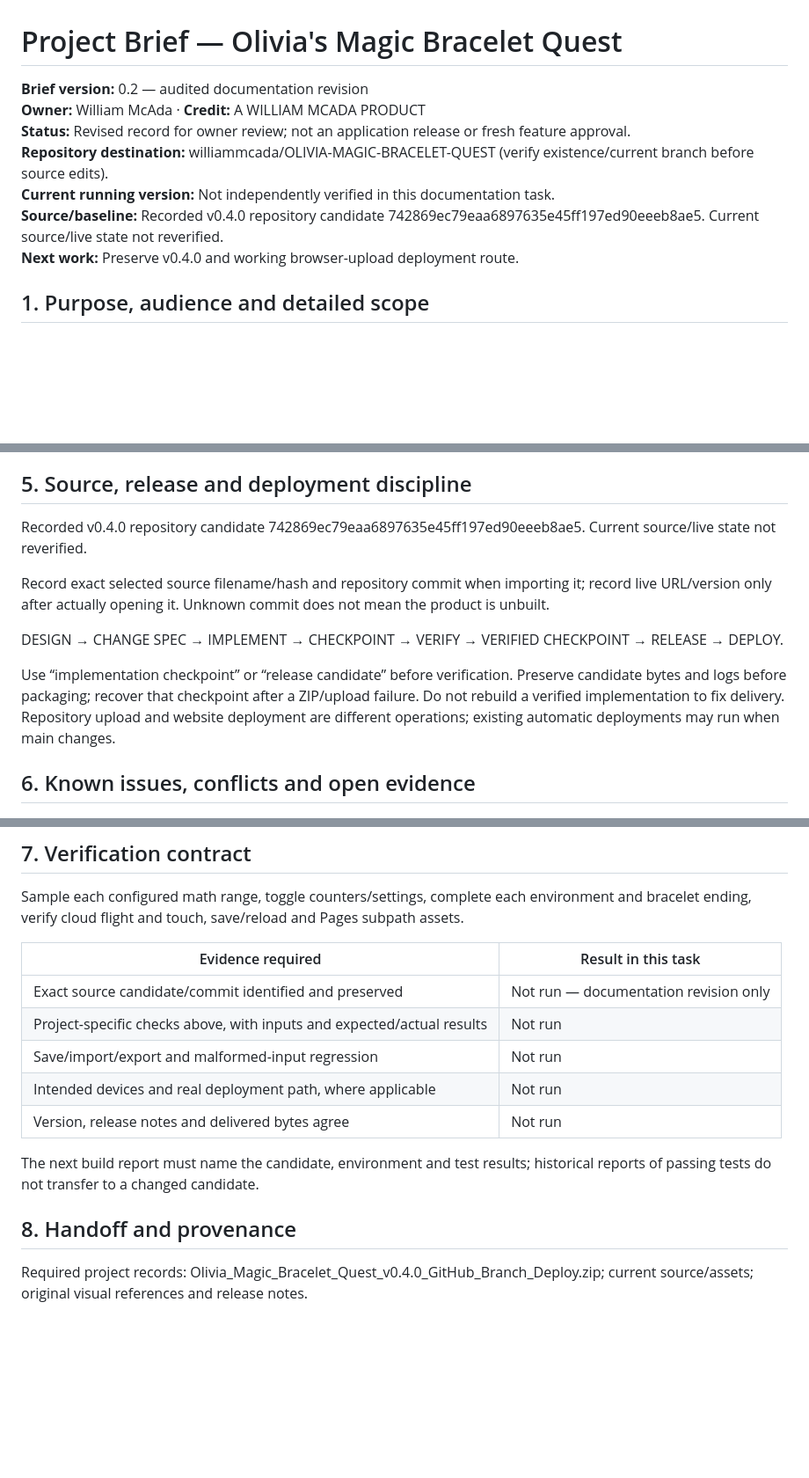
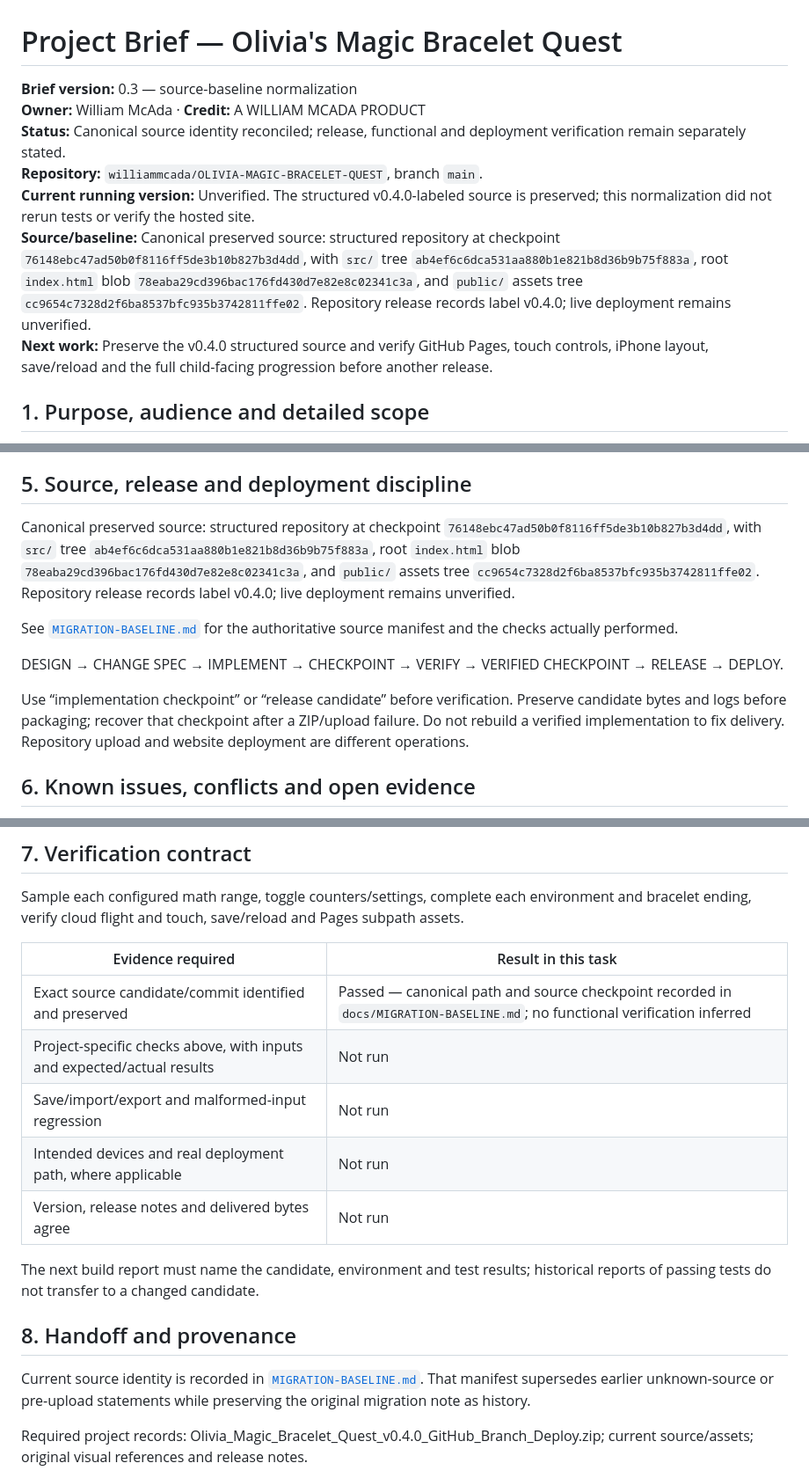
Before and after one commit to williammcada/OLIVIA-MAGIC-BRACELET-QUEST, a Markdown page: docs/PROJECT-BRIEF.md, 3 parts joined by grey strips. Shown at 88% size. Rendered like a GitHub page; blank space fills up the shorter version.

Commit message:
Reconcile Olivia Quest project brief
Align the project brief with the exact repository source checkpoint.

```diff
--- a/docs/PROJECT-BRIEF.md
+++ b/docs/PROJECT-BRIEF.md
@@ -1,12 +1,12 @@
 # Project Brief — Olivia's Magic Bracelet Quest
 
-**Brief version:** 0.2 — audited documentation revision
+**Brief version:** 0.3 — source-baseline normalization
 **Owner:** William McAda · **Credit:** A WILLIAM MCADA PRODUCT
-**Status:** Revised record for owner review; not an application release or fresh feature approval.
-**Repository destination:** williammcada/OLIVIA-MAGIC-BRACELET-QUEST (verify existence/current branch before source edits).
-**Current running version:** Not independently verified in this documentation task.
-**Source/baseline:** Recorded v0.4.0 repository candidate 742869ec79eaa6897635e45ff197ed90eeeb8ae5. Current source/live state not reverified.
-**Next work:** Preserve v0.4.0 and working browser-upload deployment route.
+**Status:** Canonical source identity reconciled; release, functional and deployment verification remain separately stated.
+**Repository:** `williammcada/OLIVIA-MAGIC-BRACELET-QUEST`, branch `main`.
+**Current running version:** Unverified. The structured v0.4.0-labeled source is preserved; this normalization did not rerun tests or verify the hosted site.
+**Source/baseline:** Canonical preserved source: structured repository at checkpoint `76148ebc47ad50b0f8116ff5de3b10b827b3d4dd`, with `src/` tree `ab4ef6c6dca531aa880b1e821b8d36b9b75f883a`, root `index.html` blob `78eaba29cd396bac176fd430d7e82e8c02341c3a`, and `public/` assets tree `cc9654c7328d2f6ba8537bfc935b3742811ffe02`. Repository release records label v0.4.0; live deployment remains unverified.
+**Next work:** Preserve the v0.4.0 structured source and verify GitHub Pages, touch controls, iPhone layout, save/reload and the full child-facing progression before another release.
 
 ## 1. Purpose, audience and detailed scope
 
@@ -35,13 +35,13 @@ The detailed scope above is the feature-preservation inventory. Preserve existin
 
 ## 5. Source, release and deployment discipline
 
-Recorded v0.4.0 repository candidate 742869ec79eaa6897635e45ff197ed90eeeb8ae5. Current source/live state not reverified.
+Canonical preserved source: structured repository at checkpoint `76148ebc47ad50b0f8116ff5de3b10b827b3d4dd`, with `src/` tree `ab4ef6c6dca531aa880b1e821b8d36b9b75f883a`, root `index.html` blob `78eaba29cd396bac176fd430d7e82e8c02341c3a`, and `public/` assets tree `cc9654c7328d2f6ba8537bfc935b3742811ffe02`. Repository release records label v0.4.0; live deployment remains unverified.
 
-Record exact selected source filename/hash and repository commit when importing it; record live URL/version only after actually opening it. Unknown commit does not mean the product is unbuilt.
+See [`MIGRATION-BASELINE.md`](MIGRATION-BASELINE.md) for the authoritative source manifest and the checks actually performed.
 
 DESIGN → CHANGE SPEC → IMPLEMENT → CHECKPOINT → VERIFY → VERIFIED CHECKPOINT → RELEASE → DEPLOY.
 
-Use “implementation checkpoint” or “release candidate” before verification. Preserve candidate bytes and logs before packaging; recover that checkpoint after a ZIP/upload failure. Do not rebuild a verified implementation to fix delivery. Repository upload and website deployment are different operations; existing automatic deployments may run when main changes.
+Use “implementation checkpoint” or “release candidate” before verification. Preserve candidate bytes and logs before packaging; recover that checkpoint after a ZIP/upload failure. Do not rebuild a verified implementation to fix delivery. Repository upload and website deployment are different operations.
 
 ## 6. Known issues, conflicts and open evidence
 
@@ -60,7 +60,7 @@ Sample each configured math range, toggle counters/settings, complete each envir
 
 | Evidence required | Result in this task |
 | --- | --- |
-| Exact source candidate/commit identified and preserved | Not run — documentation revision only |
+| Exact source candidate/commit identified and preserved | Passed — canonical path and source checkpoint recorded in `docs/MIGRATION-BASELINE.md`; no functional verification inferred |
 | Project-specific checks above, with inputs and expected/actual results | Not run |
 | Save/import/export and malformed-input regression | Not run |
 | Intended devices and real deployment path, where applicable | Not run |
@@ -69,6 +69,8 @@ Sample each configured math range, toggle counters/settings, complete each envir
 The next build report must name the candidate, environment and test results; historical reports of passing tests do not transfer to a changed candidate.
 
 ## 8. Handoff and provenance
+
+Current source identity is recorded in [`MIGRATION-BASELINE.md`](MIGRATION-BASELINE.md). That manifest supersedes earlier unknown-source or pre-upload statements while preserving the original migration note as history.
 
 Required project records: Olivia_Magic_Bracelet_Quest_v0.4.0_GitHub_Branch_Deploy.zip; current source/assets; original visual references and release notes.
 
```
Also changed, not shown: other parts of docs/PROJECT-BRIEF.md (+1 -1 lines).
